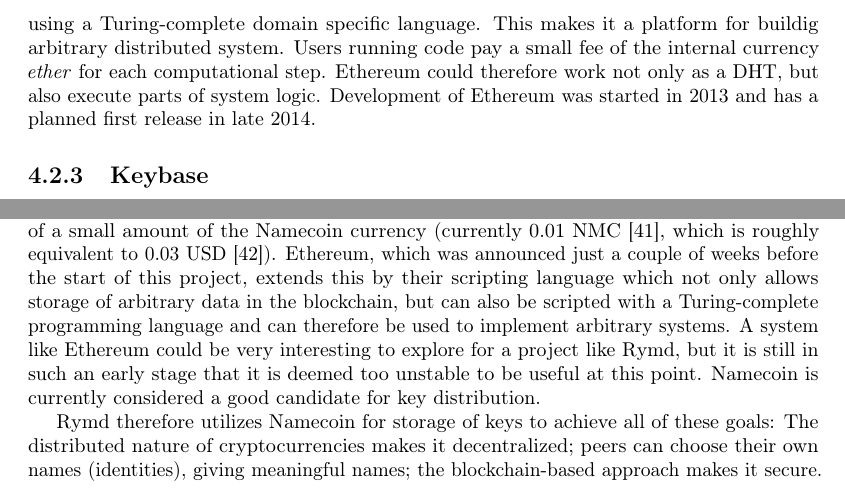
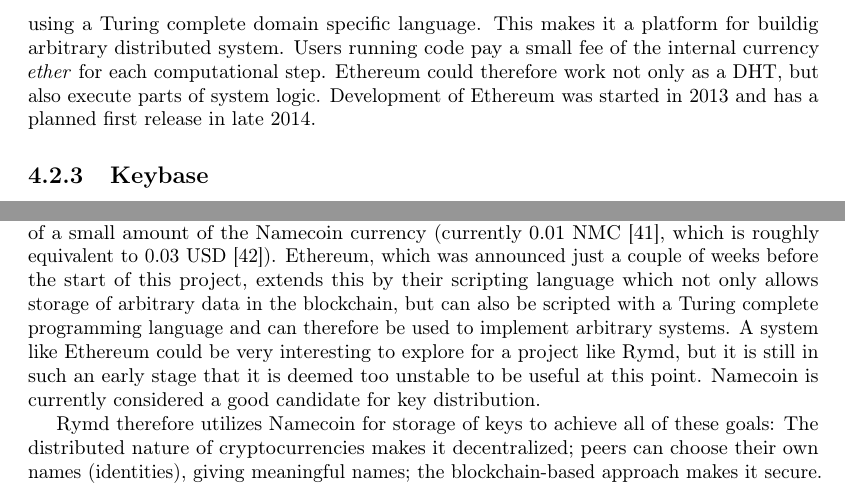
Before and after one commit to rymdjs/report, a LaTeX document (Layout.tex, which reads sections/system.tex, sections/technical_background.tex): two parts of pages 14 and 20 of 42, joined at a grey line, cut so that both start at the same text. Compiled offline with pdfLaTeX.

Commit message:
Minor grammatical changes

```diff
--- a/sections/system.tex
+++ b/sections/system.tex
@@ -52,7 +52,7 @@
 
 \section{Peer identity verification}
 \label{sec:authorization}
-One of the main issues to be resolved in a project of this nature is that of distribution of cryptographic keys. For a truly decentralized system, it is not acceptable to adapt a CA-entered approach. While a Web of Trust is interesting, it might be too cumbersome for users. This issue is addressed in "Zooko's Triangle" (See figure~\ref{fig:zooko}), stating that no system assigning names to participants in a network can have the property that names are secure, decentralized and meaningful at the same time. This conjecture has since been proven false by the design of systems such as the blockchain of the cryptocurrency Namecoin, which effectively acts as a cryptographically secured distributed hash table (DHT) with unique keys. Users can reserve a name and assign to it a value of their choice at the cost of a small amount of the Namecoin currency (currently 0.01 NMC \cite{Namecoin:2014:Online}, which is roughly equivalent to 0.03 USD \cite{CryptoCoinCharts:2014:Online}). Ethereum, which was announced just a couple of weeks before the start of this project, extends this by their scripting language which not only allows storage of arbitrary data in the blockchain, but can also be scripted with a Turing-complete programming language and can therefore be used to implement arbitrary systems. A system like Ethereum could be very interesting to explore for a project like Rymd, but it is still in such an early stage that it is deemed too unstable to be useful at this point. Namecoin is currently considered a good candidate for key distribution.
+One of the main issues to be resolved in a project of this nature is that of distribution of cryptographic keys. For a truly decentralized system, it is not acceptable to adapt a CA-entered approach. While a Web of Trust is interesting, it might be too cumbersome for users. This issue is addressed in "Zooko's Triangle" (See figure~\ref{fig:zooko}), stating that no system assigning names to participants in a network can have the property that names are secure, decentralized and meaningful at the same time. This conjecture has since been proven false by the design of systems such as the blockchain of the cryptocurrency Namecoin, which effectively acts as a cryptographically secured distributed hash table (DHT) with unique keys. Users can reserve a name and assign to it a value of their choice at the cost of a small amount of the Namecoin currency (currently 0.01 NMC \cite{Namecoin:2014:Online}, which is roughly equivalent to 0.03 USD \cite{CryptoCoinCharts:2014:Online}). Ethereum, which was announced just a couple of weeks before the start of this project, extends this by their scripting language which not only allows storage of arbitrary data in the blockchain, but can also be scripted with a Turing complete programming language and can therefore be used to implement arbitrary systems. A system like Ethereum could be very interesting to explore for a project like Rymd, but it is still in such an early stage that it is deemed too unstable to be useful at this point. Namecoin is currently considered a good candidate for key distribution.
 
 Rymd therefore utilizes Namecoin for storage of keys to achieve all of these goals: The distributed nature of cryptocurrencies makes it decentralized; peers can choose their own names (identities), giving meaningful names; the blockchain-based approach makes it secure. Additionally, the small monetary fee required to register a name prevents massive name-squatting.
 
--- a/sections/technical_background.tex
+++ b/sections/technical_background.tex
@@ -218,7 +218,7 @@
 With a decentralized DNS such as Namecoin, top level domains (such as \emph{.com} or \emph{.se}) can exist without being controlled by any central authority \cite{CryptoCoinInsider:2014:Online}. Also, the DNS lookup tables where domain names and their IP addresses are stored are shared in a peer-to-peer manner. The only necessary condition for these domains to be accessible is that there are participants willing to run the DNS server software. Although mainly intended to be used as a DNS, it contains several namespaces where arbitrary strings such as public cryptographic keys can be stored.
 
 \subsection{Ethereum}
-Bitcoin and its derivatives have a built-in scripting language that runs on top of the blockchain. It has limited functionality and is mainly used to set up contracts and multi-party-signed transactions that enables escrow-like functionality. Ethereum\cite{Ethereum:Online} is a novel crypto-currency built from scratch that extends this idea by building on \emph{smart contracts}, using a Turing-complete domain specific language. This makes it a platform for buildig arbitrary distributed system. Users running code pay a small fee of the internal currency \emph{ether} for each computational step. Ethereum could therefore work not only as a DHT, but also execute parts of system logic. Development of Ethereum was started in 2013 and has a planned first release in late 2014.
+Bitcoin and its derivatives have a built-in scripting language that runs on top of the blockchain. It has limited functionality and is mainly used to set up contracts and multi-party-signed transactions that enables escrow-like functionality. Ethereum\cite{Ethereum:Online} is a novel crypto-currency built from scratch that extends this idea by building on \emph{smart contracts}, using a Turing complete domain specific language. This makes it a platform for buildig arbitrary distributed system. Users running code pay a small fee of the internal currency \emph{ether} for each computational step. Ethereum could therefore work not only as a DHT, but also execute parts of system logic. Development of Ethereum was started in 2013 and has a planned first release in late 2014.
 
 \subsection{Keybase}
 Keybase \cite{Keybase:Online} is another recent initiative that intends to solve the distribution of public keys. It is essentially a HTTP-interface that maps keys to identities. While keys themselves are stored centrally at Keybase's servers, it utilizes social media for proofs. The idea is that a Keybase user will put proofs of their Keybase identity on public social media services like Twitter or Github, and the Keybase client will refer to these to make sure that the given key corresponds to the user of these social media accounts. It ties identities to keys as long as a user's Keybase and social media accounts are not all compromised.
```
